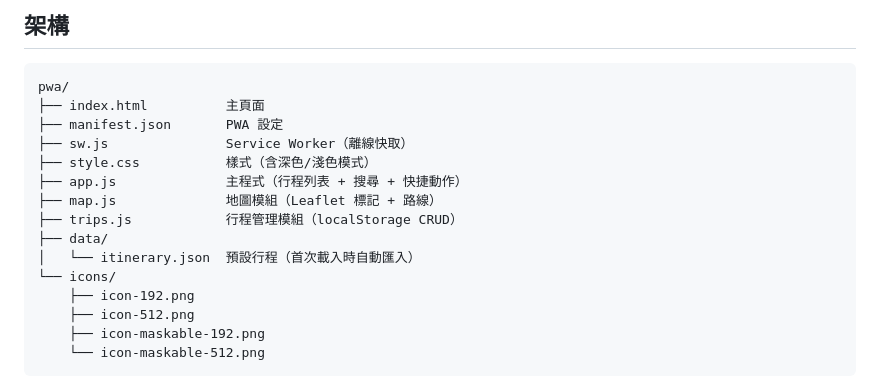
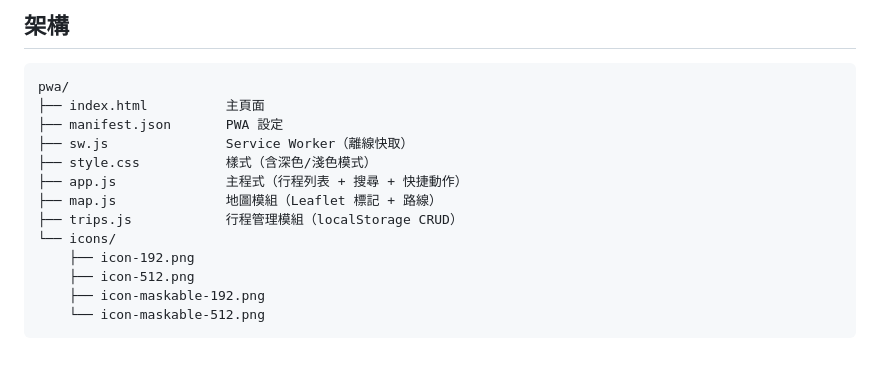
Before and after one commit to rushhuang/trip_helper, a Markdown page: ROADMAP.md, the part around the change. Rendered like a GitHub page; blank space fills up the shorter version.

```diff
--- a/ROADMAP.md
+++ b/ROADMAP.md
@@ -31,8 +31,6 @@ pwa/
 ├── app.js              主程式（行程列表 + 搜尋 + 快捷動作）
 ├── map.js              地圖模組（Leaflet 標記 + 路線）
 ├── trips.js            行程管理模組（localStorage CRUD）
-├── data/
-│   └── itinerary.json  預設行程（首次載入時自動匯入）
 └── icons/
     ├── icon-192.png
     ├── icon-512.png
```
Also changed, not shown: README.md (+0 -2 lines).
